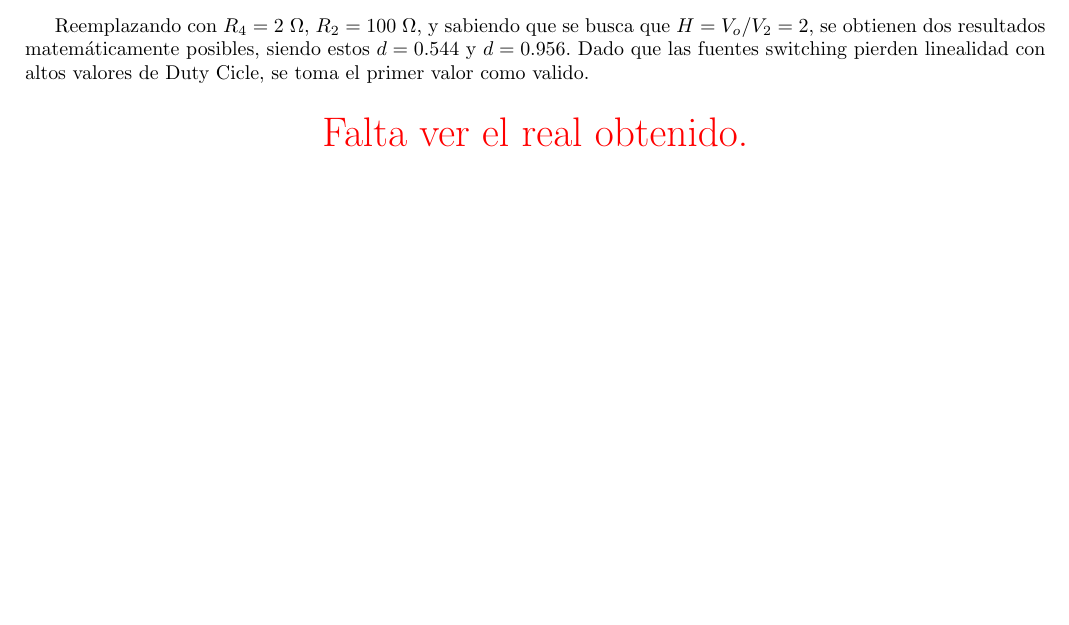
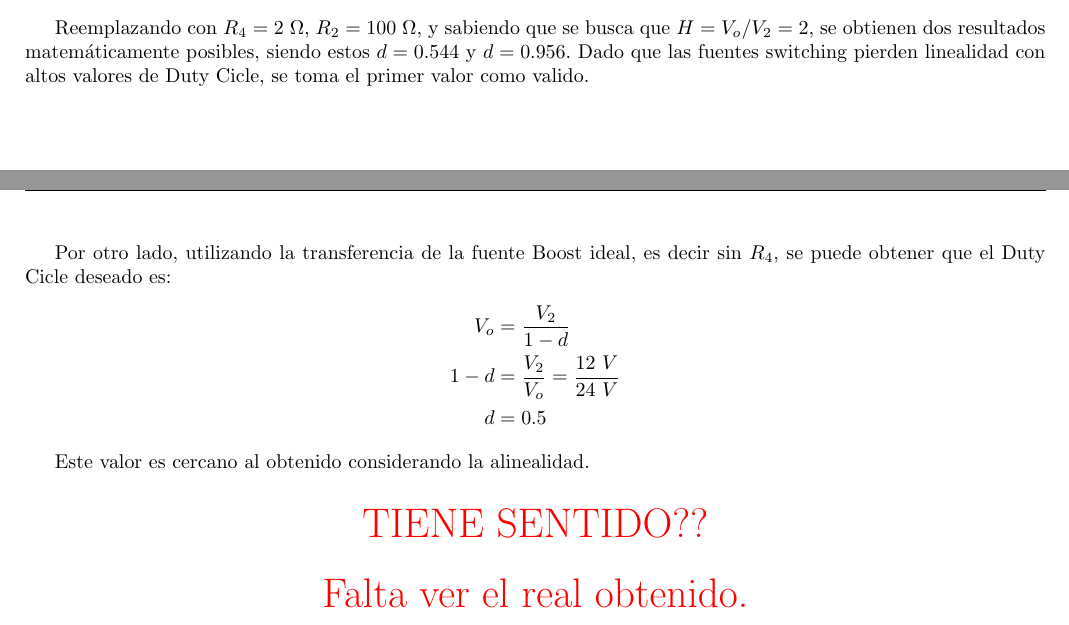
Before and after one commit to tlondero/Electro-4, a LaTeX document (TP1/Tex/Ejercicio-2/Ejercicio-2.tex): part of the page before the commit and two parts of pages 1 and 2 of 2 after it, the two joined at a grey line, cut so that both start at the same text, the shorter picture padded with empty space. Compiled offline with pdfLaTeX.

Commit message:
ejercicio 2 update

```diff
--- a/TP1/Tex/Ejercicio-2/Ejercicio-2.tex
+++ b/TP1/Tex/Ejercicio-2/Ejercicio-2.tex
@@ -109,15 +109,16 @@ H = \frac{\left( 1 - d \right) R_2}{R_2 d^2 - 2 d R_2 + R_2 + R_4}
 
 Reemplazando con $R_4 = 2 \ \Omega$, $R_2 = 100 \ \Omega$, y sabiendo que se busca que $H = V_o / V_2 = 2$, se obtienen dos resultados matemáticamente posibles, siendo estos $d = 0.544$ y $d = 0.956$. Dado que las fuentes switching pierden linealidad con altos valores de Duty Cicle, se toma el primer valor como valido.
 
-%Por otro lado, utilizando la transferencia de la fuente Boost ideal, es decir sin $R_4$, se puede obtener el Duty Cicle deseado:
-%\begin{align*}
-%V_o &= \frac{V_2}{1 - d}	\\
-%1 - d &= \frac{V_2}{V_o} = \frac{12 \ V}{24 \ V} \\
-%d &= 0.5
-%\end{align*}
-%
-%Este valor es cercano al obtenido considerando la alinealidad.
-%\note{TIENE SENTIDO??}
+Por otro lado, utilizando la transferencia de la fuente Boost ideal, es decir sin $R_4$, se puede obtener que el Duty Cicle deseado es:
+\begin{align*}
+V_o &= \frac{V_2}{1 - d}	\\
+1 - d &= \frac{V_2}{V_o} = \frac{12 \ V}{24 \ V} \\
+d &= 0.5
+\end{align*}
+
+Este valor es cercano al obtenido considerando la alinealidad.
+
+\note{TIENE SENTIDO??}
 \note{Falta ver el real obtenido.}
 
 \end{document}
```
Also changed, not shown: TP1/Tex/Ejercicio-2/Ejercicio-2.pdf, 5 other files.
